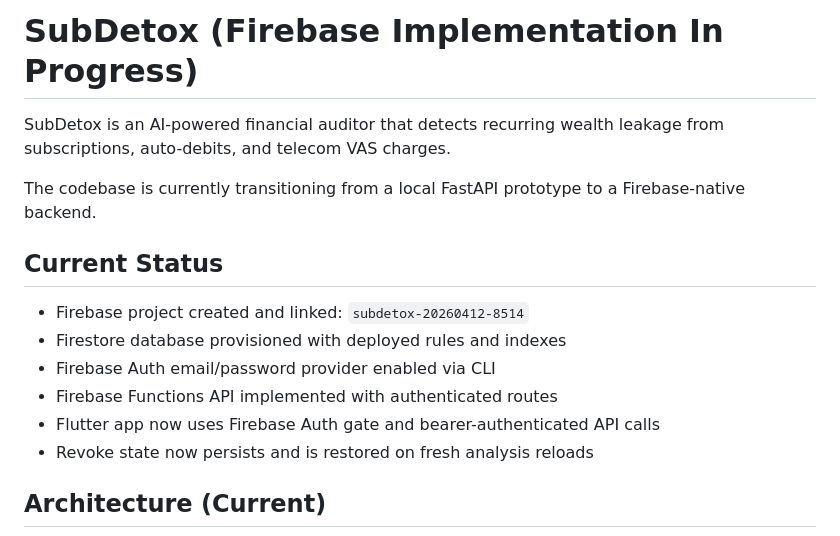
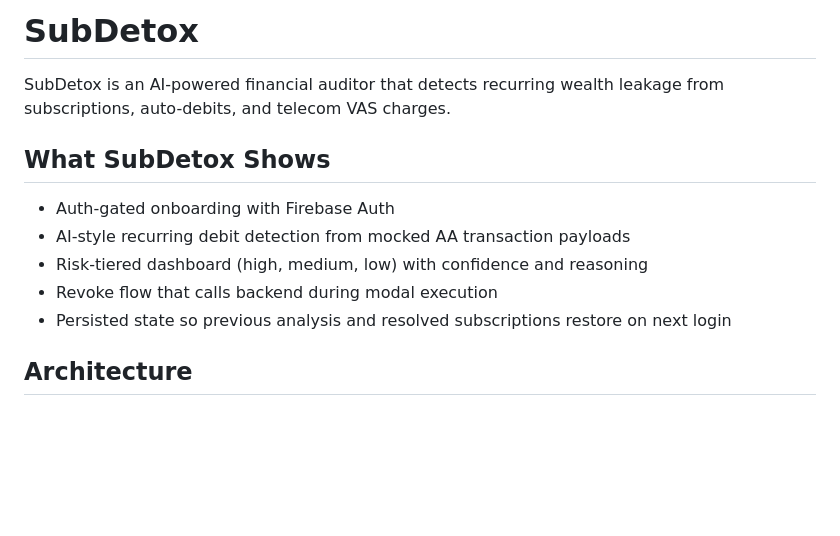
Before and after one commit to amaansyed27/sub-detox, a Markdown page: README.md, the part around one of its changes. GitHub-like rendering; blank space fills up the shorter version.

````diff
--- a/README.md
+++ b/README.md
@@ -1,19 +1,16 @@
-# SubDetox (Firebase Implementation In Progress)
+# SubDetox
 
 SubDetox is an AI-powered financial auditor that detects recurring wealth leakage from subscriptions, auto-debits, and telecom VAS charges.
 
-The codebase is currently transitioning from a local FastAPI prototype to a Firebase-native backend.
+## What SubDetox Shows
 
-## Current Status
+- Auth-gated onboarding with Firebase Auth
+- AI-style recurring debit detection from mocked AA transaction payloads
+- Risk-tiered dashboard (high, medium, low) with confidence and reasoning
+- Revoke flow that calls backend during modal execution
+- Persisted state so previous analysis and resolved subscriptions restore on next login
 
-- Firebase project created and linked: `subdetox-20260412-8514`
-- Firestore database provisioned with deployed rules and indexes
-- Firebase Auth email/password provider enabled via CLI
-- Firebase Functions API implemented with authenticated routes
-- Flutter app now uses Firebase Auth gate and bearer-authenticated API calls
-- Revoke state now persists and is restored on fresh analysis reloads
-
-## Architecture (Current)
+## Architecture
 
 ```mermaid
 flowchart TD
````
Also changed, not shown: other parts of README.md (+21 -20 lines), self-testing-guide.md (+48 -5 lines), usage-guide.md (added, +124 -0 lines).
